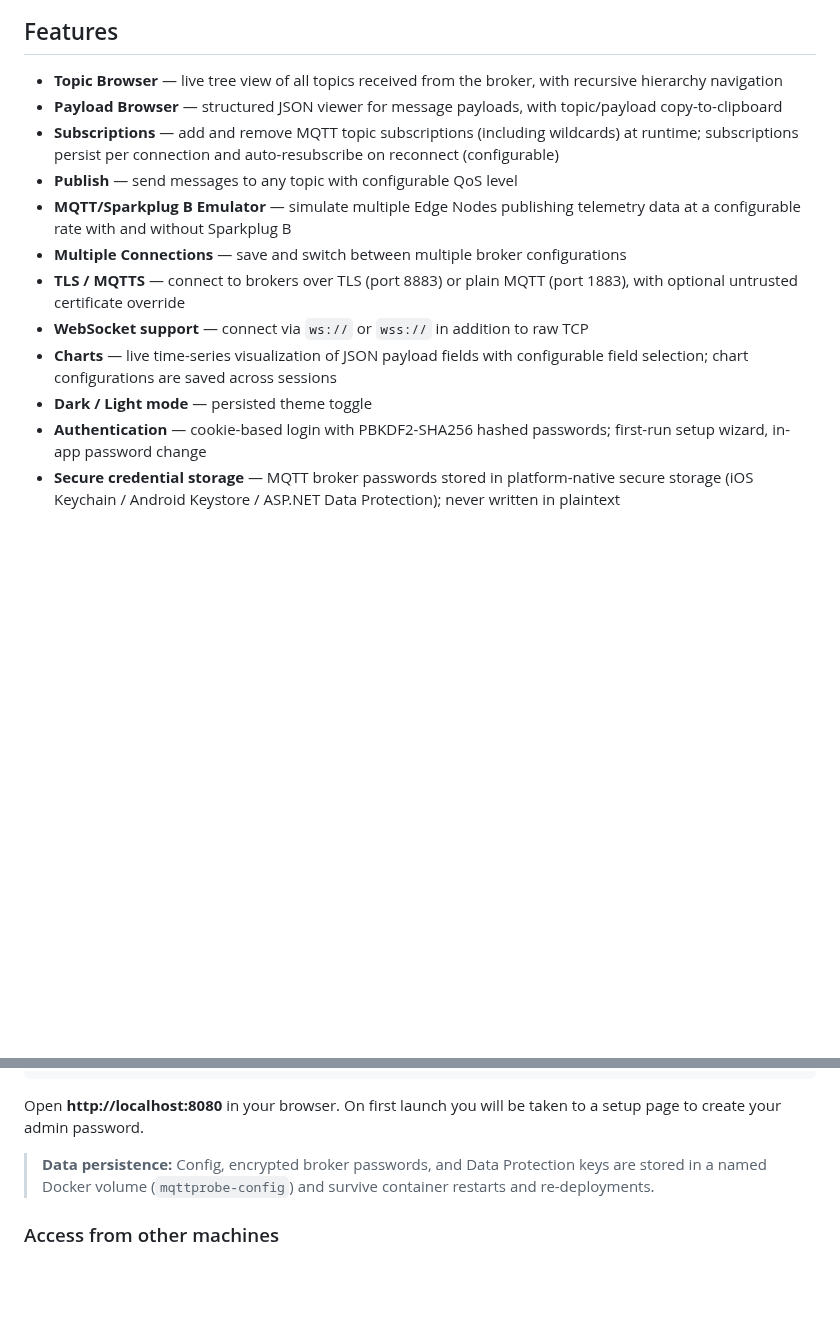
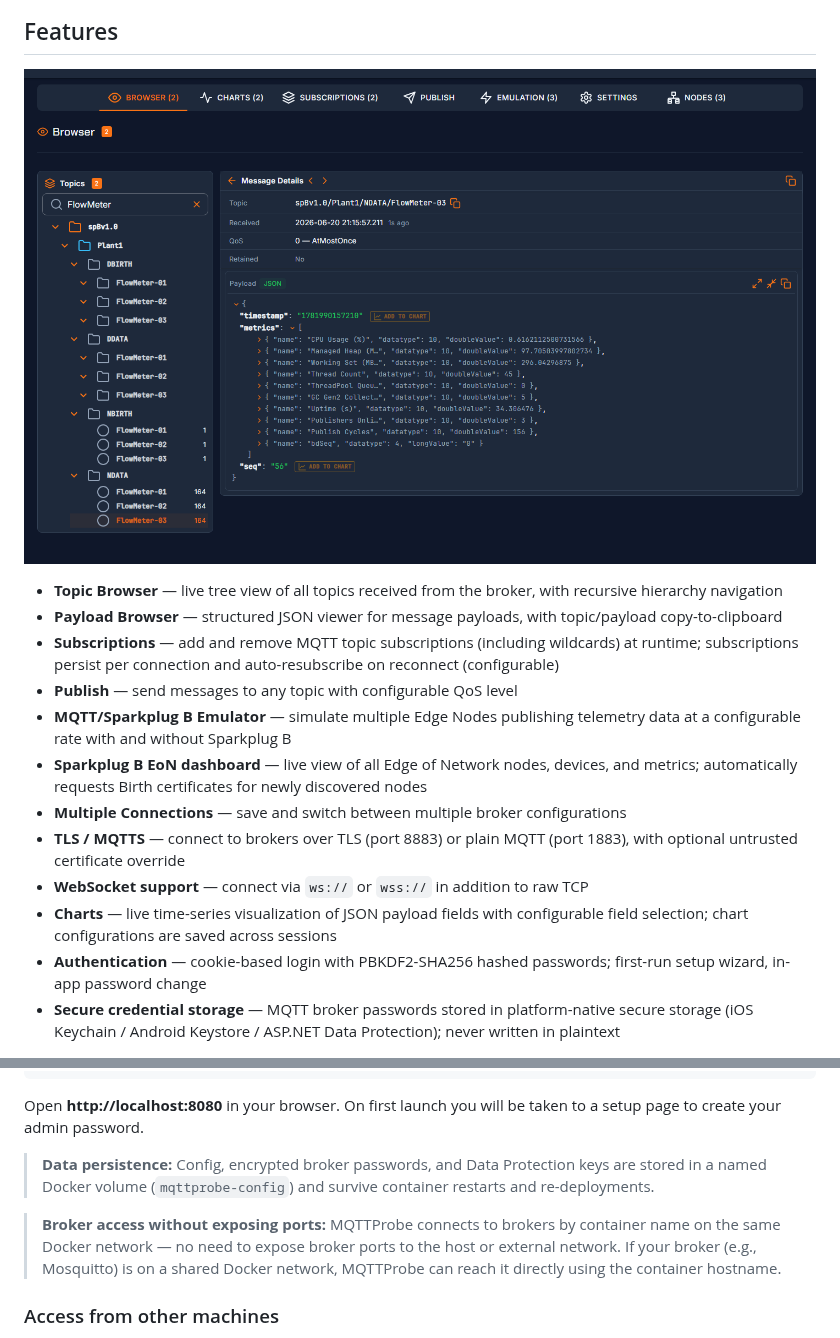
Before and after one commit to bluegrassiot/mqttprobe, a Markdown page: README.md, 2 parts joined by grey strips. Rendered like a GitHub page; pictures changed too: docs/images/screenshot-browser.png (added); blank space fills up the shorter version.

Commit message:
docs: Added screenshots and updated features in README [skip ci]

```diff
--- a/README.md
+++ b/README.md
@@ -12,16 +12,18 @@ Connect to any MQTT broker, browse live topic trees, inspect payloads, and chart
 
 ## Features
+
+![MQTTProbe interface](docs/images/screenshot-browser.png)
 
 - **Topic Browser** — live tree view of all topics received from the broker, with recursive hierarchy navigation
 - **Payload Browser** — structured JSON viewer for message payloads, with topic/payload copy-to-clipboard
 - **Subscriptions** — add and remove MQTT topic subscriptions (including wildcards) at runtime; subscriptions persist per connection and auto-resubscribe on reconnect (configurable)
 - **Publish** — send messages to any topic with configurable QoS level
 - **MQTT/Sparkplug B Emulator** — simulate multiple Edge Nodes publishing telemetry data at a configurable rate with and without Sparkplug B
+- **Sparkplug B EoN dashboard** — live view of all Edge of Network nodes, devices, and metrics; automatically requests Birth certificates for newly discovered nodes
 - **Multiple Connections** — save and switch between multiple broker configurations
 - **TLS / MQTTS** — connect to brokers over TLS (port 8883) or plain MQTT (port 1883), with optional untrusted certificate override
 - **WebSocket support** — connect via `ws://` or `wss://` in addition to raw TCP
 - **Charts** — live time-series visualization of JSON payload fields with configurable field selection; chart configurations are saved across sessions
-- **Dark / Light mode** — persisted theme toggle
 - **Authentication** — cookie-based login with PBKDF2-SHA256 hashed passwords; first-run setup wizard, in-app password change
 - **Secure credential storage** — MQTT broker passwords stored in platform-native secure storage (iOS Keychain / Android Keystore / ASP.NET Data Protection); never written in plaintext
 
@@ -53,6 +55,8 @@ docker compose up -d
 Open **http://localhost:8080** in your browser. On first launch you will be taken to a setup page to create your admin password.
 
 > **Data persistence:** Config, encrypted broker passwords, and Data Protection keys are stored in a named Docker volume (`mqttprobe-config`) and survive container restarts and re-deployments.
+
+> **Broker access without exposing ports:** MQTTProbe connects to brokers by container name on the same Docker network — no need to expose broker ports to the host or external network. If your broker (e.g., Mosquitto) is on a shared Docker network, MQTTProbe can reach it directly using the container hostname.
 
 ### Access from other machines
 
```
Also changed, not shown: other parts of README.md (+1 -1 lines), 1 other file.
